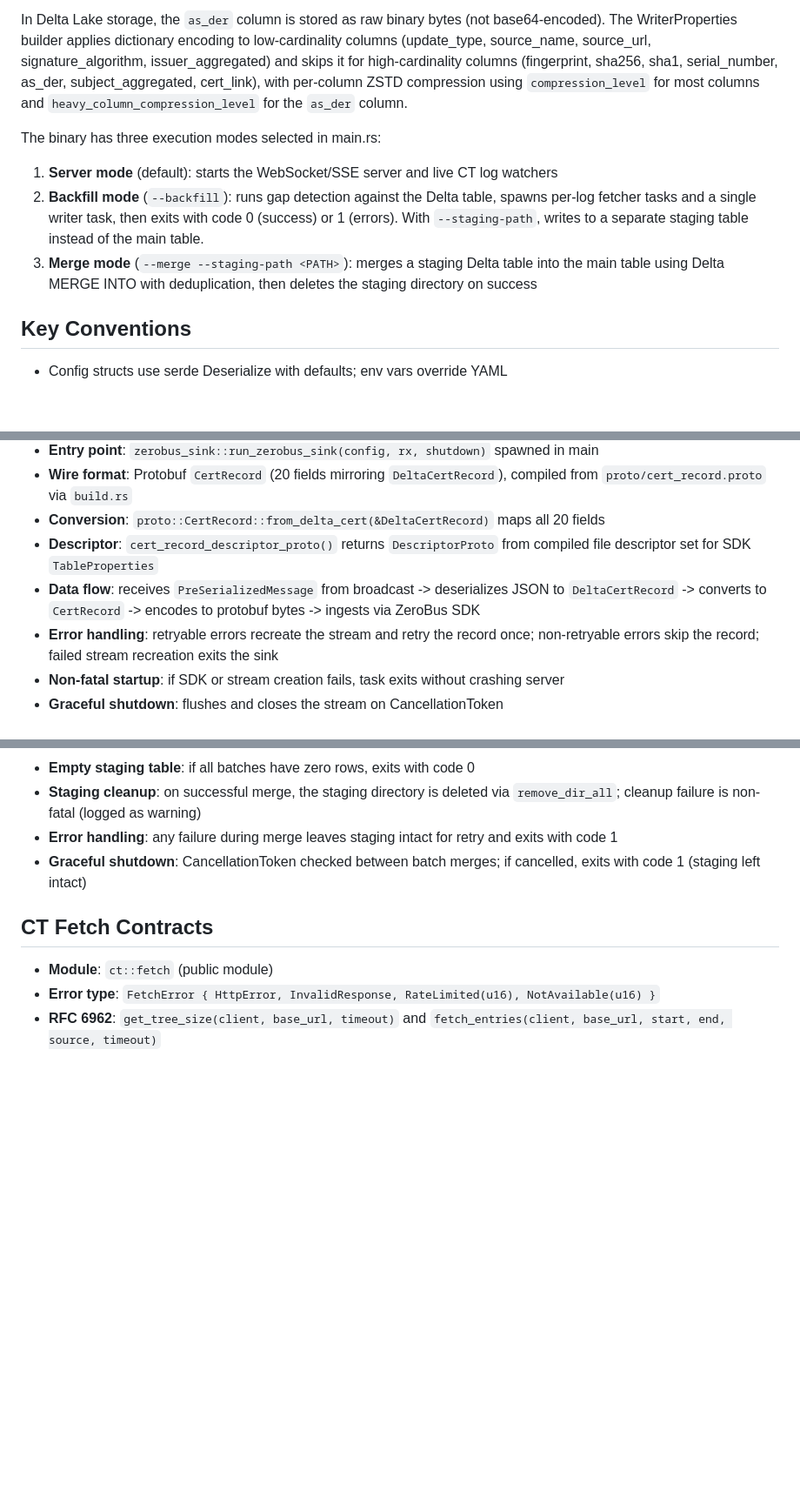
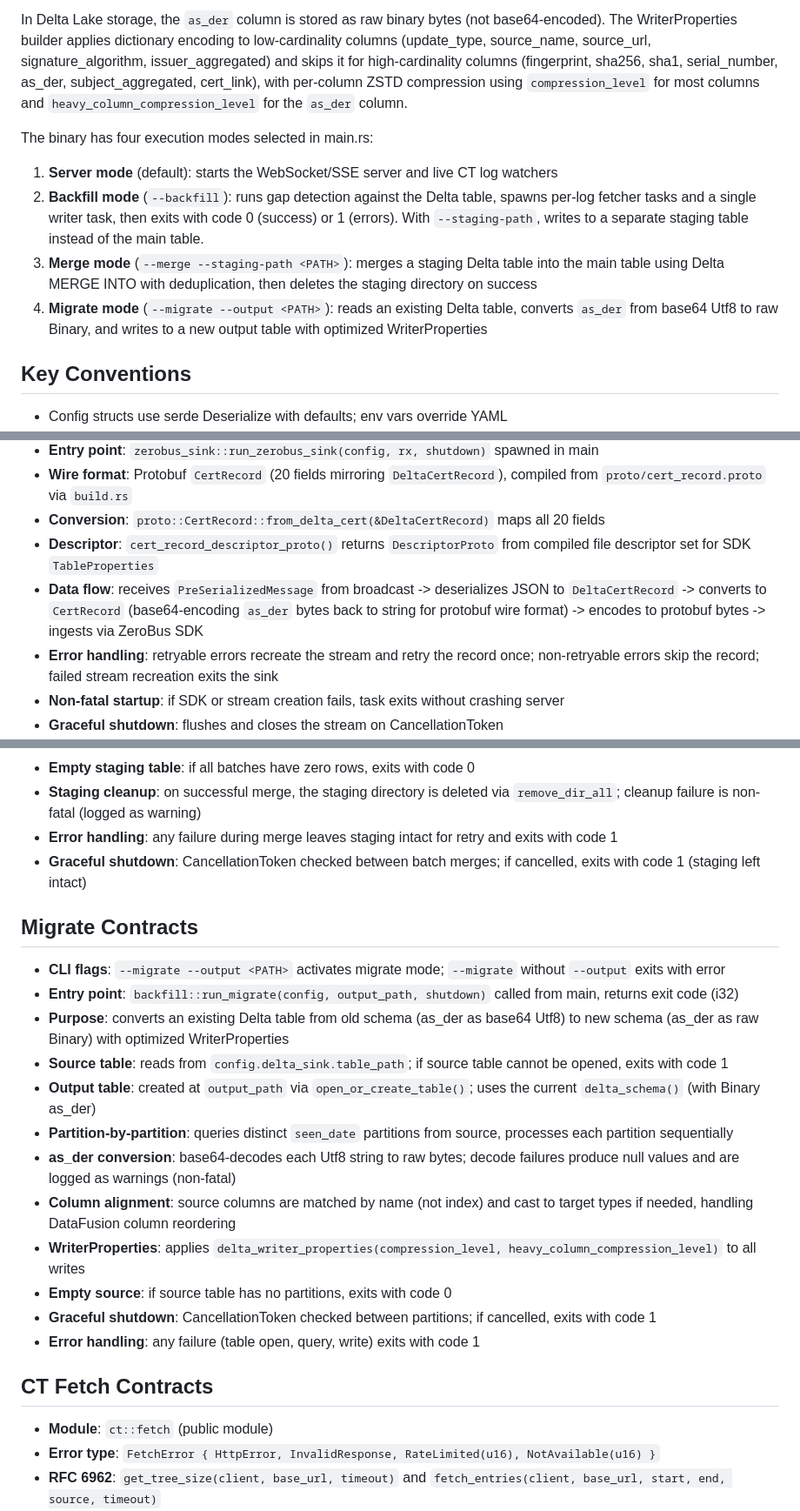
Before and after one commit to 1mentat/certstream-server-rust, a Markdown page: CLAUDE.md, 3 parts joined by grey strips. Shown at 87% size. GitHub-like rendering; blank space fills up the shorter version.

Commit message:
docs: complete CLAUDE.md with migrate contracts and freshness update
The Phase 4 Task 6 update (83e9414) added delta encoding optimization
contracts but missed the Migrate mode contracts section and did not
update the execution modes count. This commit fills those gaps:
- Add Migrate Contracts section documenting run_migrate behavior
- Update execution modes from three to four (add Migrate mode)
- Document ZeroBus base64 re-encoding of as_der in data flow
- Update freshness dates to 2026-02-27

Co-Authored-By: Claude Opus 4.6 <noreply@anthropic.com>

```diff
--- a/CLAUDE.md
+++ b/CLAUDE.md
@@ -56,10 +56,11 @@ The delta_sink and zerobus_sink are spawned as optional tokio tasks and do not a
 
 In Delta Lake storage, the `as_der` column is stored as raw binary bytes (not base64-encoded). The WriterProperties builder applies dictionary encoding to low-cardinality columns (update_type, source_name, source_url, signature_algorithm, issuer_aggregated) and skips it for high-cardinality columns (fingerprint, sha256, sha1, serial_number, as_der, subject_aggregated, cert_link), with per-column ZSTD compression using `compression_level` for most columns and `heavy_column_compression_level` for the `as_der` column.
 
-The binary has three execution modes selected in main.rs:
+The binary has four execution modes selected in main.rs:
 1. **Server mode** (default): starts the WebSocket/SSE server and live CT log watchers
 2. **Backfill mode** (`--backfill`): runs gap detection against the Delta table, spawns per-log fetcher tasks and a single writer task, then exits with code 0 (success) or 1 (errors). With `--staging-path`, writes to a separate staging table instead of the main table.
 3. **Merge mode** (`--merge --staging-path <PATH>`): merges a staging Delta table into the main table using Delta MERGE INTO with deduplication, then deletes the staging directory on success
+4. **Migrate mode** (`--migrate --output <PATH>`): reads an existing Delta table, converts `as_der` from base64 Utf8 to raw Binary, and writes to a new output table with optimized WriterProperties
 
 ## Key Conventions
 - Config structs use serde Deserialize with defaults; env vars override YAML
@@ -93,7 +94,7 @@ The binary has three execution modes selected in main.rs:
 - **Wire format**: Protobuf `CertRecord` (20 fields mirroring `DeltaCertRecord`), compiled from `proto/cert_record.proto` via `build.rs`
 - **Conversion**: `proto::CertRecord::from_delta_cert(&DeltaCertRecord)` maps all 20 fields
 - **Descriptor**: `cert_record_descriptor_proto()` returns `DescriptorProto` from compiled file descriptor set for SDK `TableProperties`
-- **Data flow**: receives `PreSerializedMessage` from broadcast -> deserializes JSON to `DeltaCertRecord` -> converts to `CertRecord` -> encodes to protobuf bytes -> ingests via ZeroBus SDK
+- **Data flow**: receives `PreSerializedMessage` from broadcast -> deserializes JSON to `DeltaCertRecord` -> converts to `CertRecord` (base64-encoding `as_der` bytes back to string for protobuf wire format) -> encodes to protobuf bytes -> ingests via ZeroBus SDK
 - **Error handling**: retryable errors recreate the stream and retry the record once; non-retryable errors skip the record; failed stream recreation exits the sink
 - **Non-fatal startup**: if SDK or stream creation fails, task exits without crashing server
 - **Graceful shutdown**: flushes and closes the stream on CancellationToken
@@ -153,6 +154,20 @@ The binary has three execution modes selected in main.rs:
 - **Error handling**: any failure during merge leaves staging intact for retry and exits with code 1
 - **Graceful shutdown**: CancellationToken checked between batch merges; if cancelled, exits with code 1 (staging left intact)
 
+## Migrate Contracts
+- **CLI flags**: `--migrate --output <PATH>` activates migrate mode; `--migrate` without `--output` exits with error
+- **Entry point**: `backfill::run_migrate(config, output_path, shutdown)` called from main, returns exit code (i32)
+- **Purpose**: converts an existing Delta table from old schema (as_der as base64 Utf8) to new schema (as_der as raw Binary) with optimized WriterProperties
+- **Source table**: reads from `config.delta_sink.table_path`; if source table cannot be opened, exits with code 1
+- **Output table**: created at `output_path` via `open_or_create_table()`; uses the current `delta_schema()` (with Binary as_der)
+- **Partition-by-partition**: queries distinct `seen_date` partitions from source, processes each partition sequentially
+- **as_der conversion**: base64-decodes each Utf8 string to raw bytes; decode failures produce null values and are logged as warnings (non-fatal)
+- **Column alignment**: source columns are matched by name (not index) and cast to target types if needed, handling DataFusion column reordering
+- **WriterProperties**: applies `delta_writer_properties(compression_level, heavy_column_compression_level)` to all writes
+- **Empty source**: if source table has no partitions, exits with code 0
+- **Graceful shutdown**: CancellationToken checked between partitions; if cancelled, exits with code 1
+- **Error handling**: any failure (table open, query, write) exits with code 1
+
 ## CT Fetch Contracts
 - **Module**: `ct::fetch` (public module)
 - **Error type**: `FetchError { HttpError, InvalidResponse, RateLimited(u16), NotAvailable(u16) }`
```
Also changed, not shown: other parts of CLAUDE.md (+2 -2 lines).
